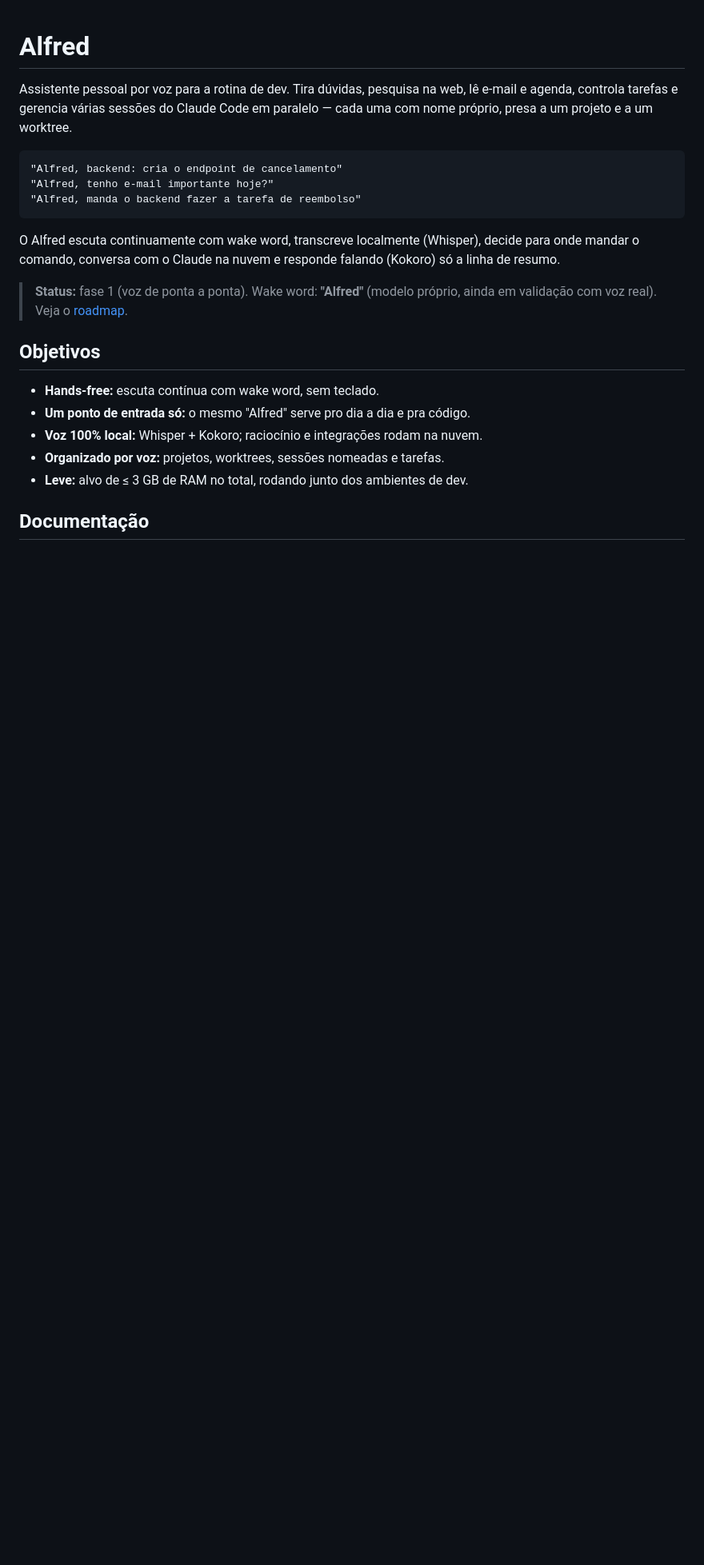
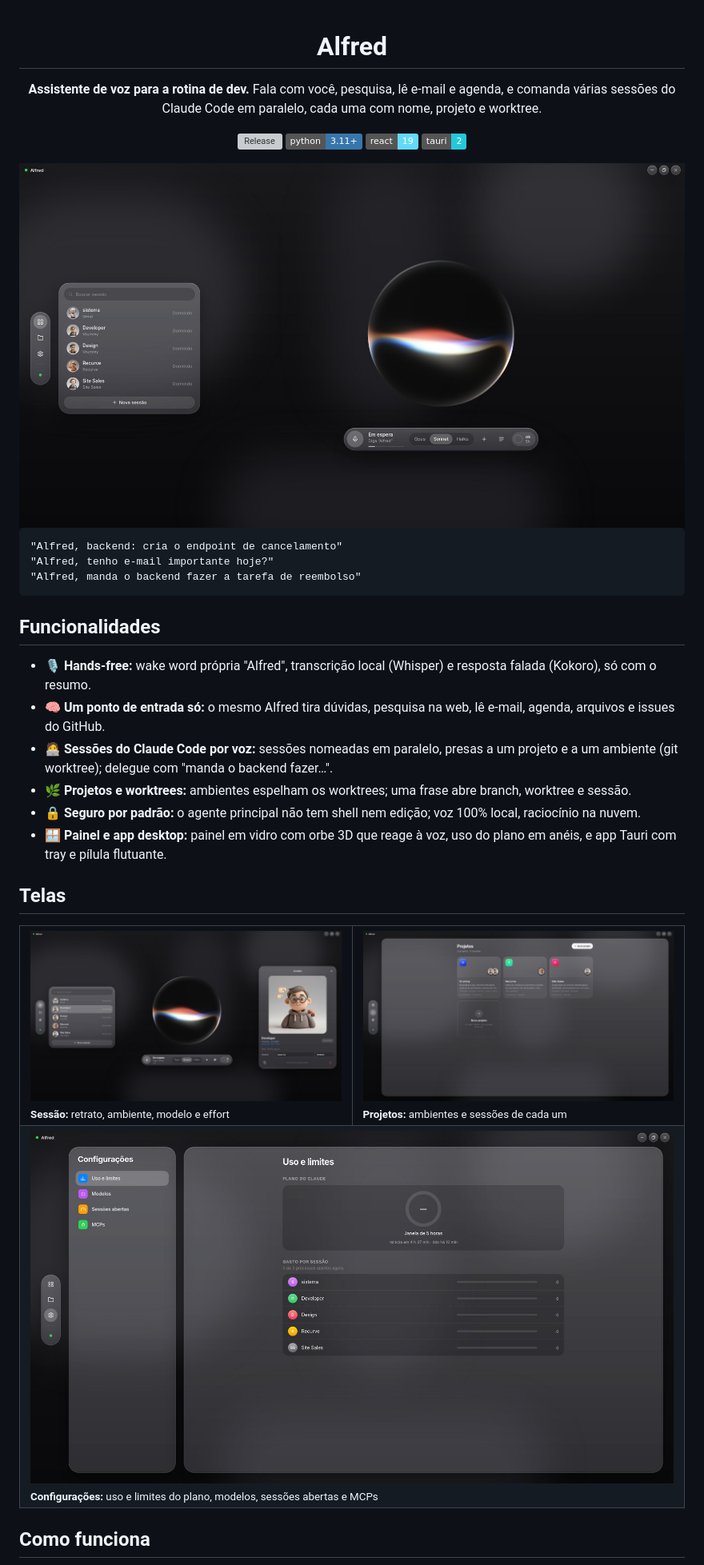
Before and after one commit to NavesDev/AlfredAgent, a Markdown page: README.md, the part around one of its changes. Shown at 80% size. Rendered like a GitHub page; pictures changed too: docs/assets/home.jpg (added), docs/assets/projects.jpg (added), docs/assets/session.jpg (added); badges without logos; blank space fills up the shorter version; grey boxes are pictures that could not be loaded.

Commit message:
docs(readme): screenshots, features and how Alfred works
Co-Authored-By: Claude Opus 5.5 <noreply@anthropic.com>

````diff
--- a/README.md
+++ b/README.md
@@ -1,6 +3,15 @@
 # Alfred
 
-Assistente pessoal por voz para a rotina de dev. Tira dúvidas, pesquisa na web, lê e-mail e agenda, controla tarefas e gerencia várias sessões do Claude Code em paralelo — cada uma com nome próprio, presa a um projeto e a um worktree.
+**Assistente de voz para a rotina de dev.** Fala com você, pesquisa, lê e-mail e agenda, e comanda várias sessões do Claude Code em paralelo, cada uma com nome, projeto e worktree.
+
+[![Release](https://img.shields.io/github/v/release/NavesDev/AlfredAgent?include_prereleases&label=release)](CHANGELOG.md)
+![Python](https://img.shields.io/badge/python-3.11+-3776AB?logo=python&logoColor=white)
+![React](https://img.shields.io/badge/react-19-61DAFB?logo=react&logoColor=black)
+![Tauri](https://img.shields.io/badge/tauri-2-24C8DB?logo=tauri&logoColor=white)
+
+<img src="docs/assets/home.jpg" alt="Tela principal do Alfred: orbe 3D, lista de sessões e barra de controle" width="100%">
+
+</div>
 
 ```text
 "Alfred, backend: cria o endpoint de cancelamento"
@@ -8,17 +19,26 @@ Assistente pessoal por voz para a rotina de dev. Tira dúvidas, pesquisa na web,
 "Alfred, manda o backend fazer a tarefa de reembolso"
 ```
 
-O Alfred escuta continuamente com wake word, transcreve localmente (Whisper), decide para onde mandar o comando, conversa com o Claude na nuvem e responde falando (Kokoro) só a linha de resumo.
+## Funcionalidades
 
-> **Status:** fase 1 (voz de ponta a ponta). Wake word: **"Alfred"** (modelo próprio, ainda em validação com voz real). Veja o [roadmap](docs/REQUIREMENTS.md#roadmap-do-mvp).
+- 🎙️ **Hands-free:** wake word própria "Alfred", transcrição local (Whisper) e resposta falada (Kokoro), só com o resumo.
+- 🧠 **Um ponto de entrada só:** o mesmo Alfred tira dúvidas, pesquisa na web, lê e-mail, agenda, arquivos e issues do GitHub.
+- 🧑‍💻 **Sessões do Claude Code por voz:** sessões nomeadas em paralelo, presas a um projeto e a um ambiente (git worktree); delegue com "manda o backend fazer…".
+- 🌿 **Projetos e worktrees:** ambientes espelham os worktrees; uma frase abre branch, worktree e sessão.
+- 🔒 **Seguro por padrão:** o agente principal não tem shell nem edição; voz 100% local, raciocínio na nuvem.
+- 🪟 **Painel e app desktop:** painel em vidro com orbe 3D que reage à voz, uso do plano em anéis, e app Tauri com tray e pílula flutuante.
 
-## Objetivos
+## Telas
 
-- **Hands-free:** escuta contínua com wake word, sem teclado.
-- **Um ponto de entrada só:** o mesmo "Alfred" serve pro dia a dia e pra código.
-- **Voz 100% local:** Whisper + Kokoro; raciocínio e integrações rodam na nuvem.
-- **Organizado por voz:** projetos, worktrees, sessões nomeadas e tarefas.
-- **Leve:** alvo de ≤ 3 GB de RAM no total, rodando junto dos ambientes de dev.
+<table>
+  <tr>
+    <td width="50%"><img src="docs/assets/session.jpg" alt="Cartão de uma sessão com retrato, modelo e effort"><br><sub><b>Sessão:</b> retrato, ambiente, modelo e effort</sub></td>
+    <td width="50%"><img src="docs/assets/projects.jpg" alt="Lista de projetos com ambientes e sessões"><br><sub><b>Projetos:</b> ambientes e sessões de cada um</sub></td>
+  </tr>
+  <tr>
+    <td colspan="2"><img src="docs/assets/settings.jpg" alt="Configurações com uso e limites do plano"><br><sub><b>Configurações:</b> uso e limites do plano, modelos, sessões abertas e MCPs</sub></td>
+  </tr>
+</table>
 
-## Documentação
+## Como funciona
 
````
Also changed, not shown: other parts of README.md (+40 -21 lines).
